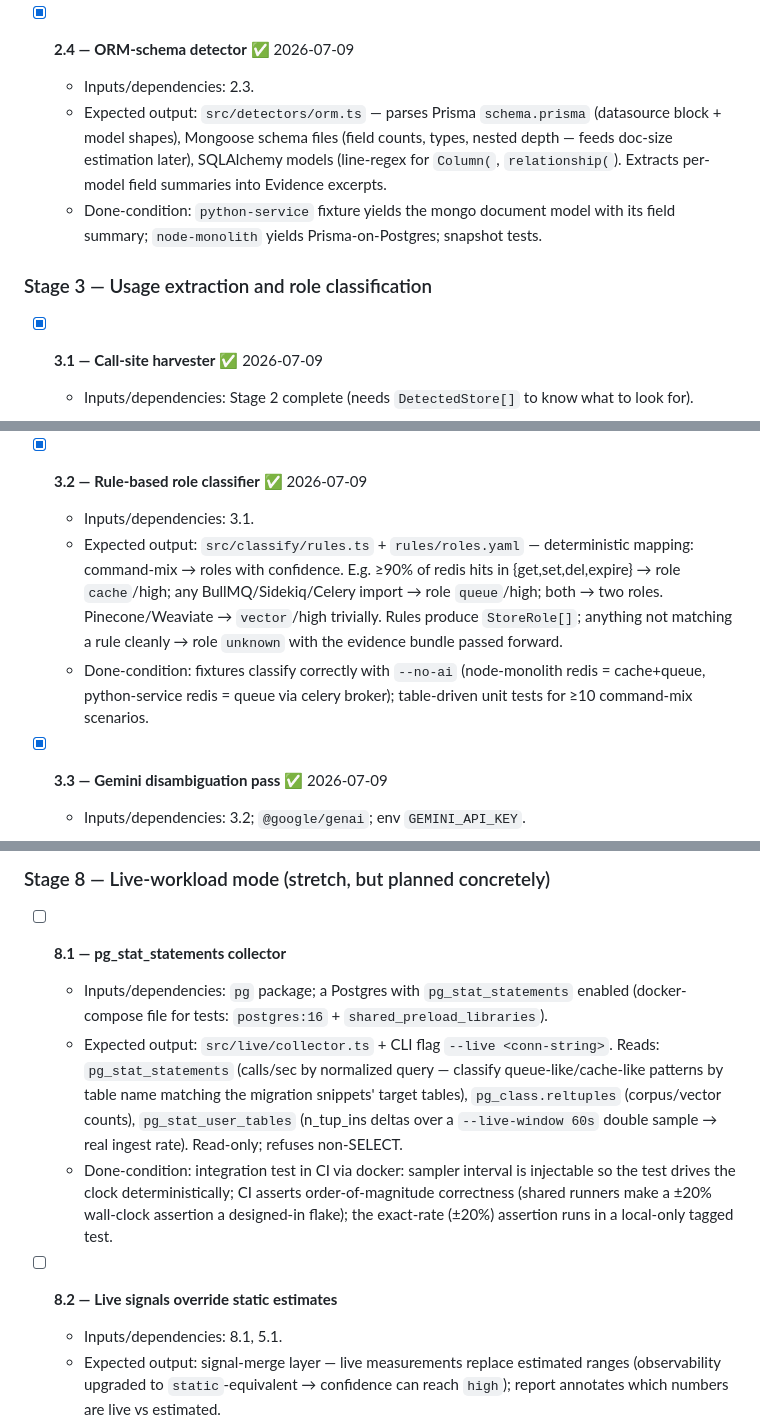
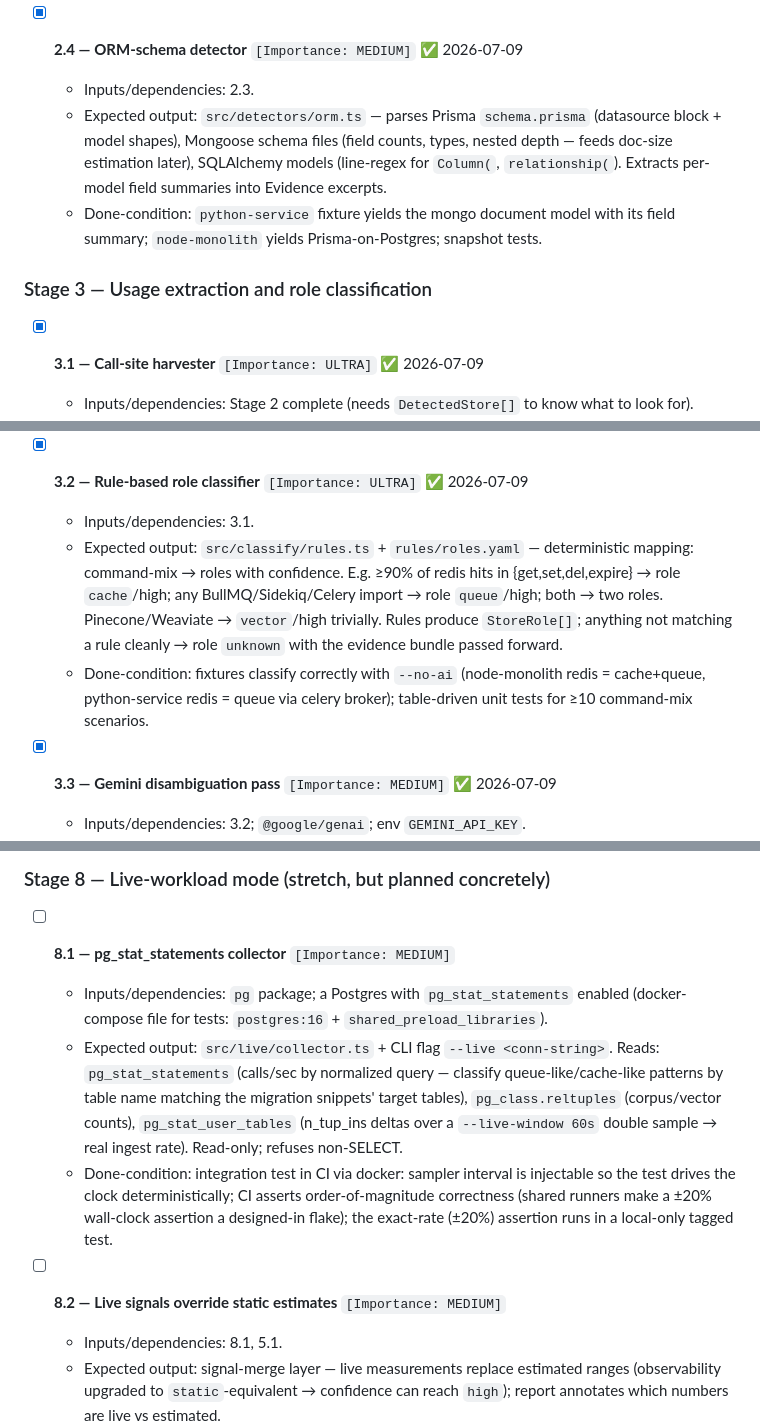
Before and after one commit to ericwei1107/postgres-consolidation-advisor, a Markdown page: PLAN.md, 3 parts joined by grey strips. GitHub-like rendering.

```diff
--- a/PLAN.md
+++ b/PLAN.md
@@ -481,7 +481,7 @@ outputs, and done-condition.
     with a single env Evidence; `node-monolith`'s redis is ONE store with ≥2
     evidence kinds; dedup logic unit-tested.
 
-- [x] **2.4 — ORM-schema detector** ✅ 2026-07-09
+- [x] **2.4 — ORM-schema detector** `[Importance: MEDIUM]` ✅ 2026-07-09
   - Inputs/dependencies: 2.3.
   - Expected output: `src/detectors/orm.ts` — parses Prisma `schema.prisma`
     (datasource block + model shapes), Mongoose schema files (field counts, types,
@@ -493,7 +493,7 @@ outputs, and done-condition.
 
 ### Stage 3 — Usage extraction and role classification
 
-- [x] **3.1 — Call-site harvester** ✅ 2026-07-09
+- [x] **3.1 — Call-site harvester** `[Importance: ULTRA]` ✅ 2026-07-09
   - Inputs/dependencies: Stage 2 complete (needs `DetectedStore[]` to know what to
     look for).
   - Expected output: `src/usage/harvester.ts` — for each detected store, scans
@@ -529,7 +529,7 @@ outputs, and done-condition.
     a two-Redis-instance fixture (redis-cache + redis-broker) attributes call
     sites to the correct instance.
 
-- [x] **3.2 — Rule-based role classifier** ✅ 2026-07-09
+- [x] **3.2 — Rule-based role classifier** `[Importance: ULTRA]` ✅ 2026-07-09
   - Inputs/dependencies: 3.1.
   - Expected output: `src/classify/rules.ts` + `rules/roles.yaml` — deterministic
     mapping: command-mix → roles with confidence. E.g. ≥90% of redis hits in
@@ -541,7 +541,7 @@ outputs, and done-condition.
     = cache+queue, python-service redis = queue via celery broker); table-driven
     unit tests for ≥10 command-mix scenarios.
 
-- [x] **3.3 — Gemini disambiguation pass** ✅ 2026-07-09
+- [x] **3.3 — Gemini disambiguation pass** `[Importance: MEDIUM]` ✅ 2026-07-09
   - Inputs/dependencies: 3.2; `@google/genai`; env `GEMINI_API_KEY`.
   - Expected output: `src/classify/gemini.ts` — ONLY invoked for `unknown`-role
     stores or rule confidence `low`. Prompt: store product + up to 30 UsageEvidence
@@ -820,7 +820,7 @@ outputs, and done-condition.
 
 ### Stage 8 — Live-workload mode (stretch, but planned concretely)
 
-- [ ] **8.1 — pg_stat_statements collector**
+- [ ] **8.1 — pg_stat_statements collector** `[Importance: MEDIUM]`
   - Inputs/dependencies: `pg` package; a Postgres with `pg_stat_statements` enabled
     (docker-compose file for tests: `postgres:16` + `shared_preload_libraries`).
   - Expected output: `src/live/collector.ts` + CLI flag `--live <conn-string>`.
@@ -835,7 +835,7 @@ outputs, and done-condition.
     assertion a designed-in flake); the exact-rate (±20%) assertion runs in a
     local-only tagged test.
 
-- [ ] **8.2 — Live signals override static estimates**
+- [ ] **8.2 — Live signals override static estimates** `[Importance: MEDIUM]`
   - Inputs/dependencies: 8.1, 5.1.
   - Expected output: signal-merge layer — live measurements replace estimated
     ranges (observability upgraded to `static`-equivalent → confidence can reach
```
Also changed, not shown: other parts of PLAN.md (+17 -17 lines).
